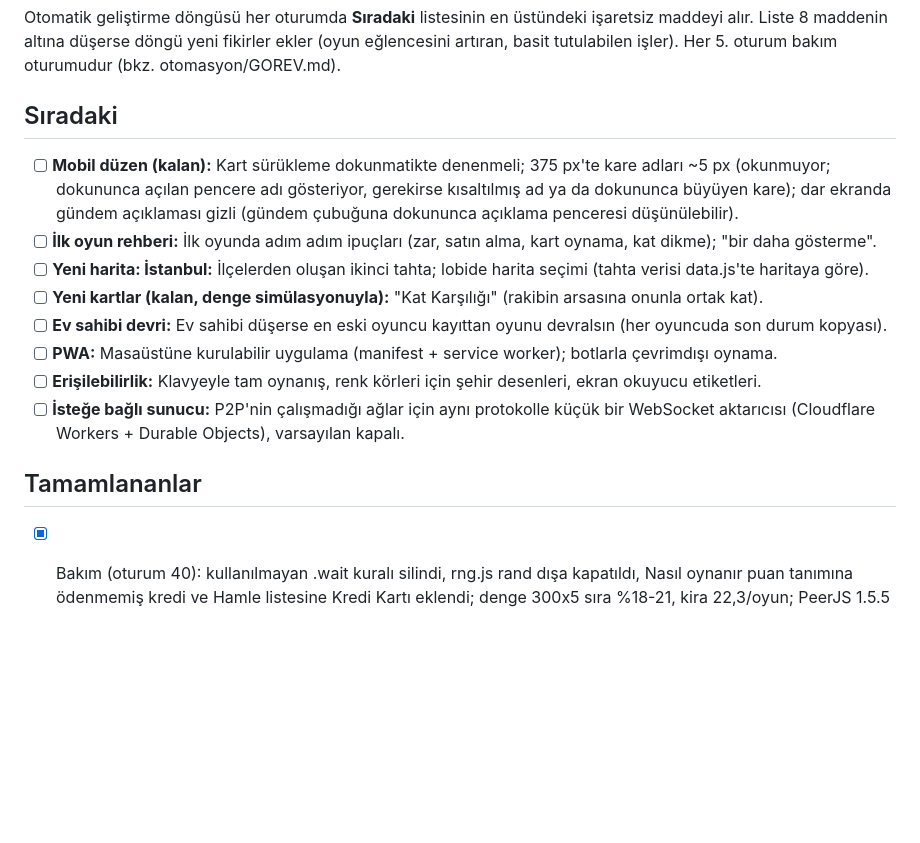
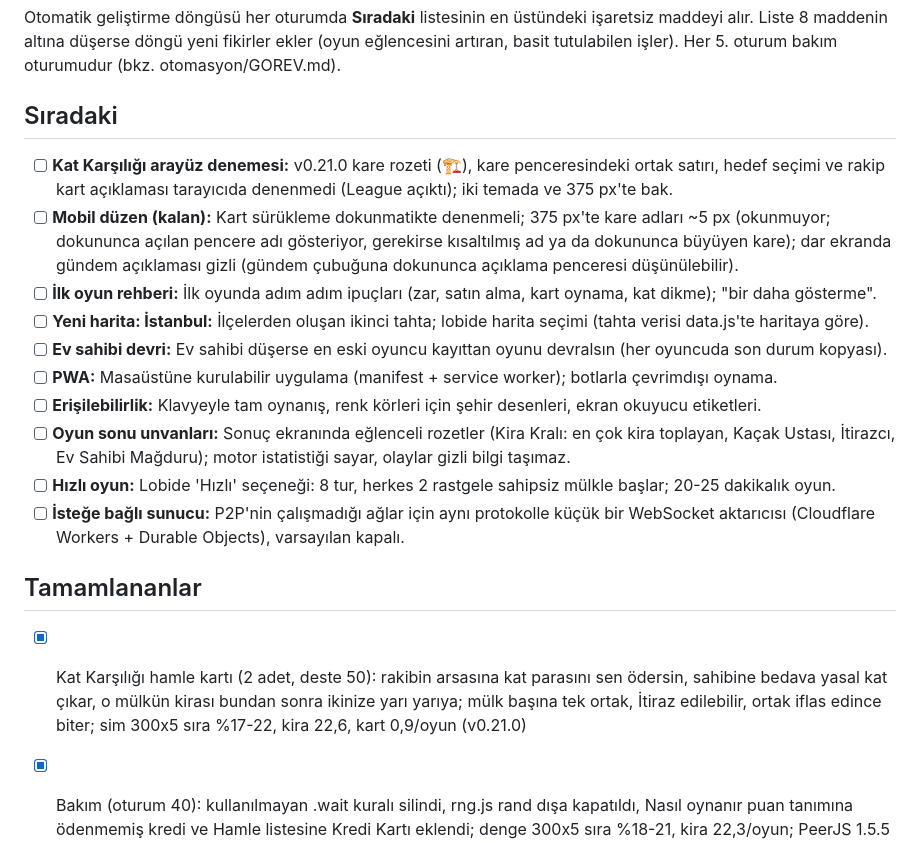
Before and after one commit to rovacom1/rant, a Markdown page: ROADMAP.md, the part around the change. Drawn GitHub-style; blank space fills up the shorter version.

Commit message:
Log session 41 and update roadmap (v0.21.0)
Co-Authored-By: Claude Opus 5.5 <noreply@anthropic.com>

```diff
--- a/ROADMAP.md
+++ b/ROADMAP.md
@@ -6,17 +6,20 @@ Her 5. oturum bakım oturumudur (bkz. otomasyon/GOREV.md).
 
 ## Sıradaki
 
+- [ ] **Kat Karşılığı arayüz denemesi:** v0.21.0 kare rozeti (🏗️), kare penceresindeki ortak satırı, hedef seçimi ve rakip kart açıklaması tarayıcıda denenmedi (League açıktı); iki temada ve 375 px'te bak.
 - [ ] **Mobil düzen (kalan):** Kart sürükleme dokunmatikte denenmeli; 375 px'te kare adları ~5 px (okunmuyor; dokununca açılan pencere adı gösteriyor, gerekirse kısaltılmış ad ya da dokununca büyüyen kare); dar ekranda gündem açıklaması gizli (gündem çubuğuna dokununca açıklama penceresi düşünülebilir).
 - [ ] **İlk oyun rehberi:** İlk oyunda adım adım ipuçları (zar, satın alma, kart oynama, kat dikme); "bir daha gösterme".
 - [ ] **Yeni harita: İstanbul:** İlçelerden oluşan ikinci tahta; lobide harita seçimi (tahta verisi data.js'te haritaya göre).
-- [ ] **Yeni kartlar (kalan, denge simülasyonuyla):** "Kat Karşılığı" (rakibin arsasına onunla ortak kat).
 - [ ] **Ev sahibi devri:** Ev sahibi düşerse en eski oyuncu kayıttan oyunu devralsın (her oyuncuda son durum kopyası).
 - [ ] **PWA:** Masaüstüne kurulabilir uygulama (manifest + service worker); botlarla çevrimdışı oynama.
 - [ ] **Erişilebilirlik:** Klavyeyle tam oynanış, renk körleri için şehir desenleri, ekran okuyucu etiketleri.
+- [ ] **Oyun sonu unvanları:** Sonuç ekranında eğlenceli rozetler (Kira Kralı: en çok kira toplayan, Kaçak Ustası, İtirazcı, Ev Sahibi Mağduru); motor istatistiği sayar, olaylar gizli bilgi taşımaz.
+- [ ] **Hızlı oyun:** Lobide 'Hızlı' seçeneği: 8 tur, herkes 2 rastgele sahipsiz mülkle başlar; 20-25 dakikalık oyun.
 - [ ] **İsteğe bağlı sunucu:** P2P'nin çalışmadığı ağlar için aynı protokolle küçük bir WebSocket aktarıcısı (Cloudflare Workers + Durable Objects), varsayılan kapalı.
 
 ## Tamamlananlar
 
+- [x] Kat Karşılığı hamle kartı (2 adet, deste 50): rakibin arsasına kat parasını sen ödersin, sahibine bedava yasal kat çıkar, o mülkün kirası bundan sonra ikinize yarı yarıya; mülk başına tek ortak, İtiraz edilebilir, ortak iflas edince biter; sim 300x5 sıra %17-22, kira 22,6, kart 0,9/oyun (v0.21.0)
 - [x] Bakım (oturum 40): kullanılmayan .wait kuralı silindi, rng.js rand dışa kapatıldı, Nasıl oynanır puan tanımına ödenmemiş kredi ve Hamle listesine Kredi Kartı eklendi; denge 300x5 sıra %18-21, kira 22,3/oyun; PeerJS 1.5.5 güncel, CDN 200 (v0.20.2)
 - [x] Mobil düzen 2. dilim: 375 px'te Zar At düğmesi görünmüyordu (gündem kartı tahta ortasını kaplıyordu, istem 0 px); dar ekranda gündem tek satır, karar beklerken son olaylar gizli, istem taşınca üstü kesilmiyor, artırmada katılımcı listesi gizli, üst çubuk sayfayı yana kaydırmıyor; kare penceresi ve pazarlık penceresi 375 px'e sığıyor (v0.20.1)
 - [x] Torpil tepki kartı (2 adet, deste 48): açık artırmada sıran gelince oynanır, artırma kapanır, mülk liste fiyatının yarısına (teklif daha yüksekse 10 fazlasına) alınır; bot normal tavanı içindeyse oynar; sim 500x5 sıra %19-22, kira 22,4, torpil 2,0/oyun (v0.20.0)
```
Also changed, not shown: GELISTIRME_GUNLUGU.md (+1 -0 lines).
